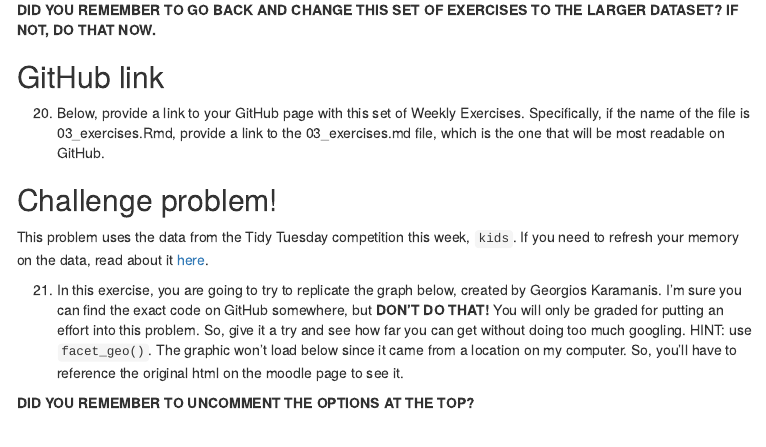
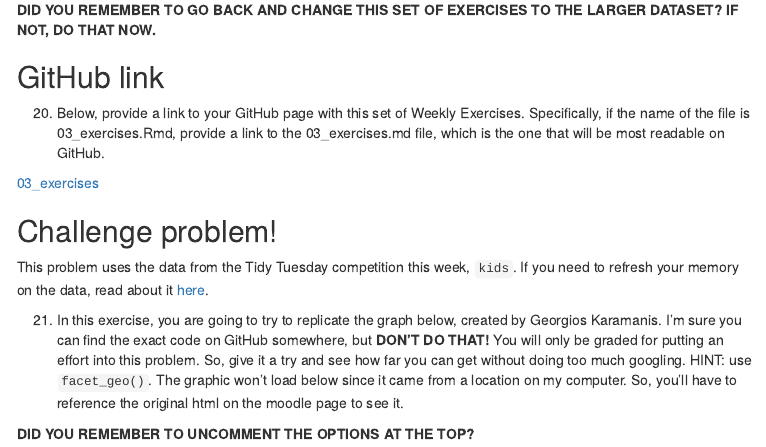
Before and after one commit to erikhager27/03_exercises, an R Markdown document (03_exercises.Rmd): the page in a window 1100 px wide, from 16790 px down. The pictures show the output file 03_exercises.html that the author committed with the source, opened offline; menus at the side of the page are left out.

Commit message:
Final final commit.

```diff
--- a/03_exercises.Rmd
+++ b/03_exercises.Rmd
@@ -380,6 +380,7 @@ Registered riders ride more often than casual riders on every day of the week bu
 
   20. Below, provide a link to your GitHub page with this set of Weekly Exercises. Specifically, if the name of the file is 03_exercises.Rmd, provide a link to the 03_exercises.md file, which is the one that will be most readable on GitHub.
 
+  [03_exercises](https://github.com/erikhager27/03_exercises/blob/master/03_exercises.md)
 
 ## Challenge problem!
 
```
Also changed, not shown: 03_exercises.html, 03_exercises.md.
